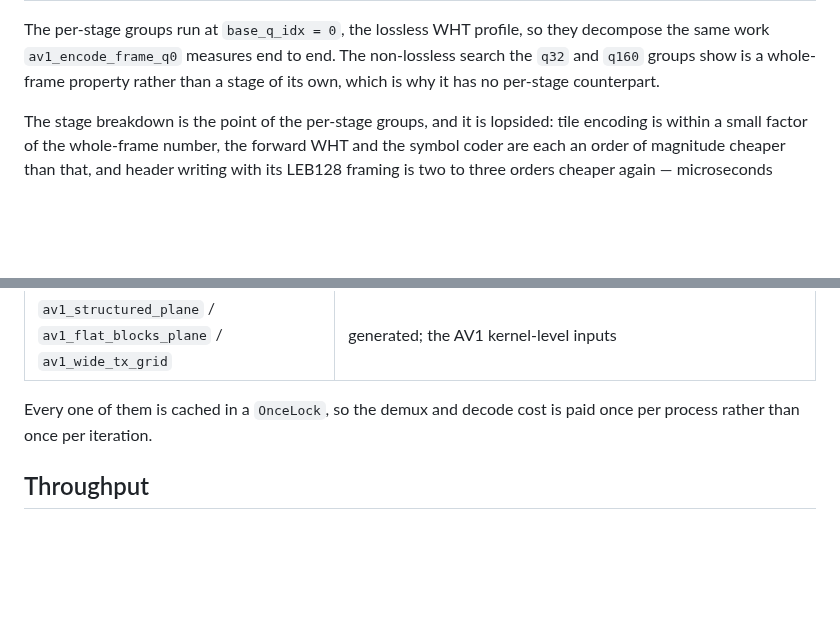
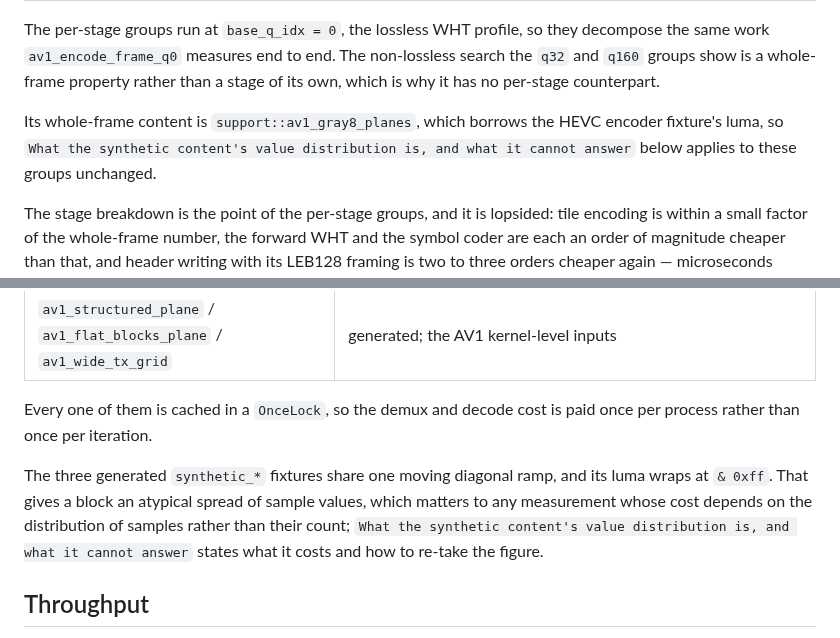
Before and after one commit to lsegal/zvidlib, a Markdown page: benches/README.md, 2 parts joined by grey strips. GitHub-like rendering; blank space fills up the shorter version.

```diff
--- a/benches/README.md
+++ b/benches/README.md
@@ -210,6 +210,10 @@ The per-stage groups run at `base_q_idx = 0`, the lossless WHT profile, so they
 decompose the same work `av1_encode_frame_q0` measures end to end. The
 non-lossless search the `q32` and `q160` groups show is a whole-frame property
 rather than a stage of its own, which is why it has no per-stage counterpart.
+
+Its whole-frame content is `support::av1_gray8_planes`, which borrows the HEVC
+encoder fixture's luma, so `What the synthetic content's value distribution is,
+and what it cannot answer` below applies to these groups unchanged.
 
 The stage breakdown is the point of the per-stage groups, and it is lopsided:
 tile encoding is within a small factor of the whole-frame number, the forward
@@ -2543,6 +2547,13 @@ that need not run on the submitting thread.
 Every one of them is cached in a `OnceLock`, so the demux and decode cost is paid
 once per process rather than once per iteration.
 
+The three generated `synthetic_*` fixtures share one moving diagonal ramp, and
+its luma wraps at `& 0xff`. That gives a block an atypical spread of sample
+values, which matters to any measurement whose cost depends on the distribution
+of samples rather than their count; `What the synthetic content's value
+distribution is, and what it cannot answer` states what it costs and how to
+re-take the figure.
+
 ## Throughput
 
 `support::FrameWork` describes the pixel work one iteration performs.
```
Also changed, not shown: other parts of benches/README.md (+67 -0 lines).
